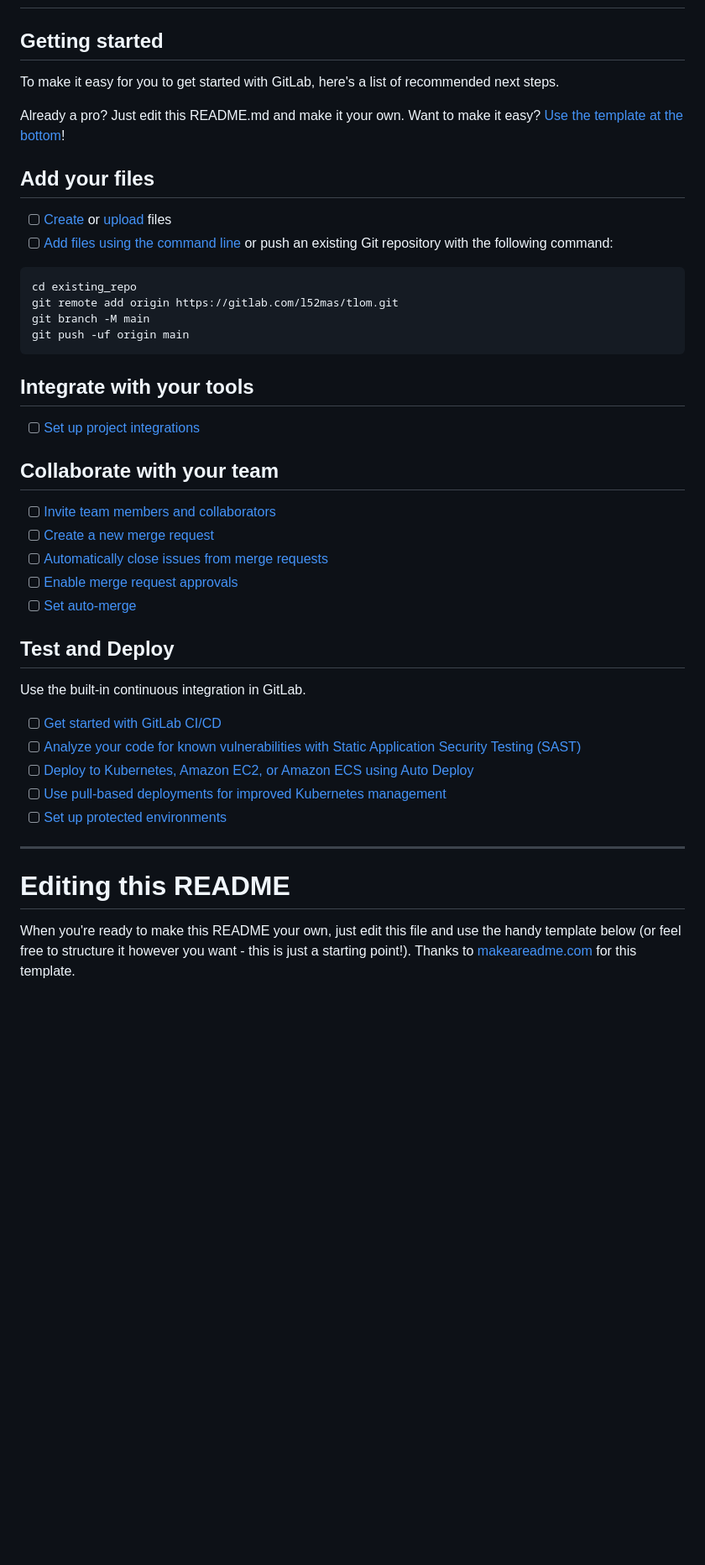
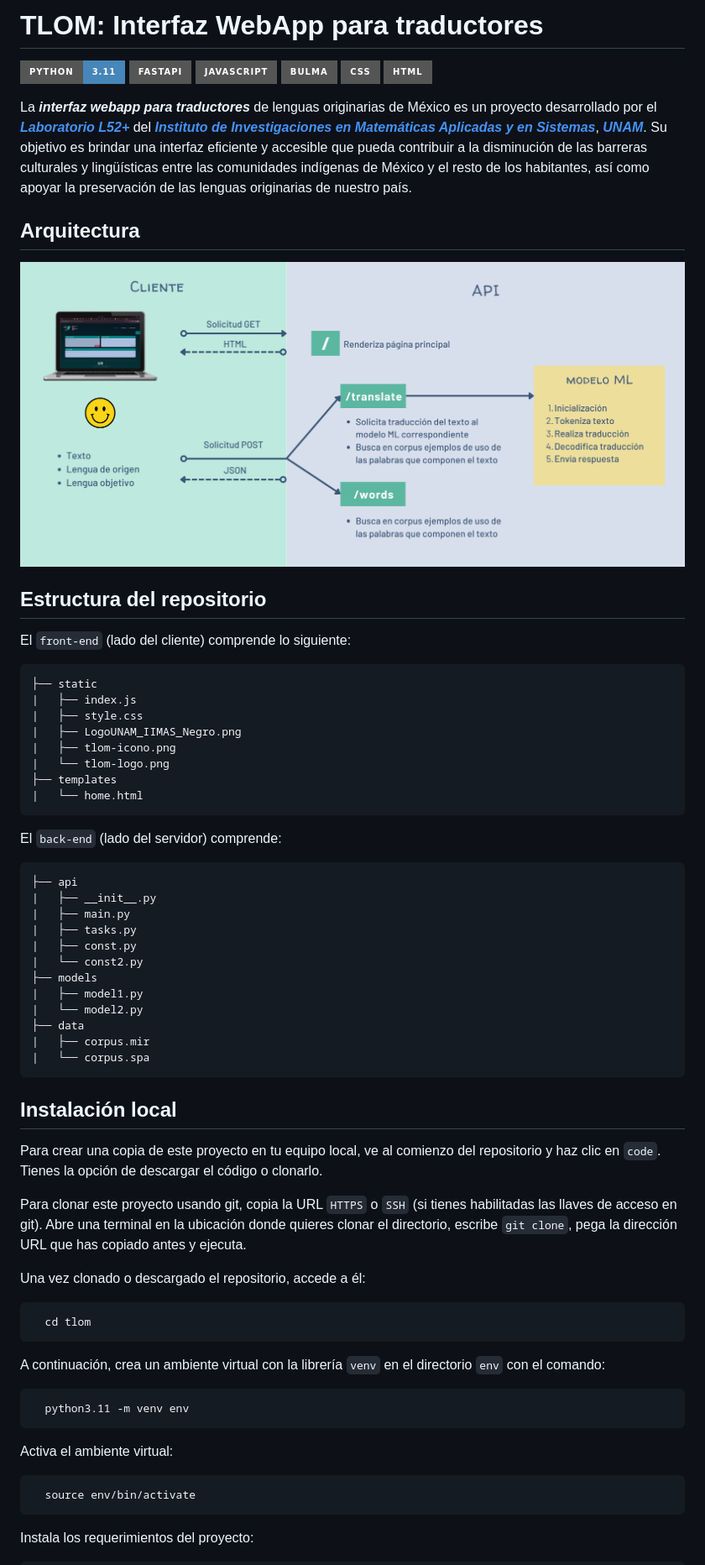
Before and after one commit to mjazmingarcia/tlom, a Markdown page: README.md, the part around the change printed below. Shown: that part at 84% size. Drawn GitHub-style; pictures changed too: arquitectura.png (added); badges without logos; blank space fills up the shorter version.

````diff
--- a/README.md
+++ b/README.md
@@ -2,49 +4,76 @@
 
+# TLOM: Interfaz WebApp para traductores
 
+[![Python](https://img.shields.io/badge/python-3.11-blue?style=for-the-badge&logo=python&logoColor=%23ffe161&label=python&color=%234786b8)](https://www.python.org/)
+[![FastAPI](https://img.shields.io/badge/fastapi-%23555555?style=for-the-badge&logo=fastapi)
+](https://fastapi.tiangolo.com/)
+![JavaScript](https://img.shields.io/badge/javascript-%23555555?style=for-the-badge&logo=javascript)
+[![Bulma CSS](https://img.shields.io/badge/bulma-%23555555?style=for-the-badge&logo=bulma)](https://bulma.io/)
+![CSS](https://img.shields.io/badge/css-%23555555?style=for-the-badge&logo=css3&logoColor=%2339acdd)
+![HTML](https://img.shields.io/badge/html-%23555555?style=for-the-badge&logo=html5&logoColor=%23f06a31)
 
-## Getting started
+La ***interfaz webapp para traductores*** de lenguas originarias de México es un proyecto desarrollado por el [***Laboratorio L52+***](https://l52mas.gitlab.io/) del
+[***Instituto de Investigaciones en Matemáticas Aplicadas y en Sistemas***](https://www.iimas.unam.mx), [***UNAM***](https://www.unam.mx).  Su objetivo es brindar una interfaz eficiente y accesible que pueda contribuir a la disminución de las barreras culturales y lingüísticas entre las comunidades indígenas de México y el resto de los habitantes, así como apoyar la preservación de las lenguas originarias de nuestro país.
 
-To make it easy for you to get started with GitLab, here's a list of recommended next steps.
+## Arquitectura
 
-Already a pro? Just edit this README.md and make it your own. Want to make it easy? [Use the template at the bottom](#editing-this-readme)!
+<p align="center">
+<img src="arquitectura.png">
+</p>
 
-## Add your files
+## Estructura del repositorio
+El `front-end` (lado del cliente) comprende lo siguiente:
 
-- [ ] [Create](https://docs.gitlab.com/ee/user/project/repository/web_editor.html#create-a-file) or [upload](https://docs.gitlab.com/ee/user/project/repository/web_editor.html#upload-a-file) files
-- [ ] [Add files using the command line](https://docs.gitlab.com/ee/gitlab-basics/add-file.html#add-a-file-using-the-command-line) or push an existing Git repository with the following command:
+<pre>
+├── static
+|   ├── index.js
+|   ├── style.css
+|   ├── LogoUNAM_IIMAS_Negro.png
+|   ├── tlom-icono.png
+|   └── tlom-logo.png
+├── templates
+|   └── home.html
+</pre>
 
-```
-cd existing_repo
-git remote add origin https://gitlab.com/l52mas/tlom.git
-git branch -M main
-git push -uf origin main
-```
+El `back-end` (lado del servidor) comprende:
 
-## Integrate with your tools
+<pre>
+├── api
+|   ├── __init__.py
+|   ├── main.py
+|   ├── tasks.py
+|   ├── const.py
+|   └── const2.py
+├── models
+|   ├── model1.py
+|   └── model2.py
+├── data
+|   ├── corpus.mir
+|   └── corpus.spa
+</pre>
 
-- [ ] [Set up project integrations](https://gitlab.com/l52mas/tlom/-/settings/integrations)
+## Instalación local
+Para crear una copia de este proyecto en tu equipo local, ve al comienzo del repositorio y haz clic en `code`. Tienes la opción de descargar el código o clonarlo.
 
-## Collaborate with your team
+Para clonar este proyecto usando git, copia la URL `HTTPS` o `SSH` (si tienes habilitadas las llaves de acceso en git). Abre una terminal en la ubicación donde quieres clonar el directorio, escribe `git clone`, pega la dirección URL que has copiado antes y ejecuta.
 
-- [ ] [Invite team members and collaborators](https://docs.gitlab.com/ee/user/project/members/)
-- [ ] [Create a new merge request](https://docs.gitlab.com/ee/user/project/merge_requests/creating_merge_requests.html)
-- [ ] [Automatically close issues from merge requests](https://docs.gitlab.com/ee/user/project/issues/managing_issues.html#closing-issues-automatically)
-- [ ] [Enable merge request approvals](https://docs.gitlab.com/ee/user/project/merge_requests/approvals/)
-- [ ] [Set auto-merge](https://docs.gitlab.com/ee/user/project/merge_requests/merge_when_pipeline_succeeds.html)
+Una vez clonado o descargado el repositorio, accede a él:
 
-## Test and Deploy
+```bash
+  cd tlom
+  ```
 
-Use the built-in continuous integration in GitLab.
+A continuación, crea un ambiente virtual con la librería `venv` en el directorio `env` con el comando:
 
-- [ ] [Get started with GitLab CI/CD](https://docs.gitlab.com/ee/ci/quick_start/index.html)
-- [ ] [Analyze your code for known vulnerabilities with Static Application Security Testing (SAST)](https://docs.gitlab.com/ee/user/application_security/sast/)
-- [ ] [Deploy to Kubernetes, Amazon EC2, or Amazon ECS using Auto Deploy](https://docs.gitlab.com/ee/topics/autodevops/requirements.html)
-- [ ] [Use pull-based deployments for improved Kubernetes management](https://docs.gitlab.com/ee/user/clusters/agent/)
-- [ ] [Set up protected environments](https://docs.gitlab.com/ee/ci/environments/protected_environments.html)
+```bash
+  python3.11 -m venv env
+  ```
 
-***
+Activa el ambiente virtual:
 
-# Editing this README
+```bash
+  source env/bin/activate
+  ```
 
-When you're ready to make this README your own, just edit this file and use the handy template below (or feel free to structure it however you want - this is just a starting point!). Thanks to [makeareadme.com](https://www.makeareadme.com/) for this template.
+Instala los requerimientos del proyecto:
 
````
Also changed, not shown: other parts of README.md (+24 -40 lines), 1 other file.
